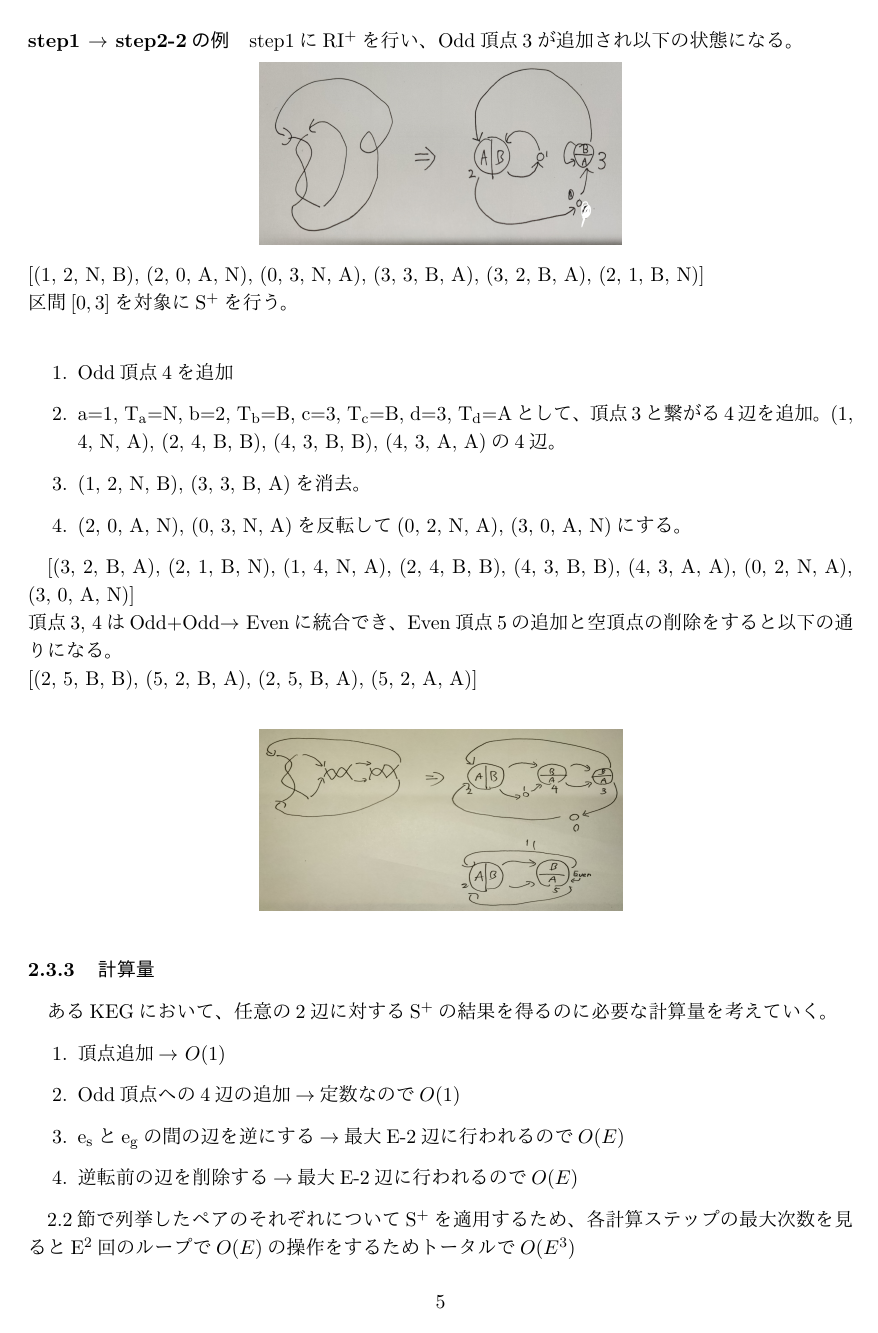
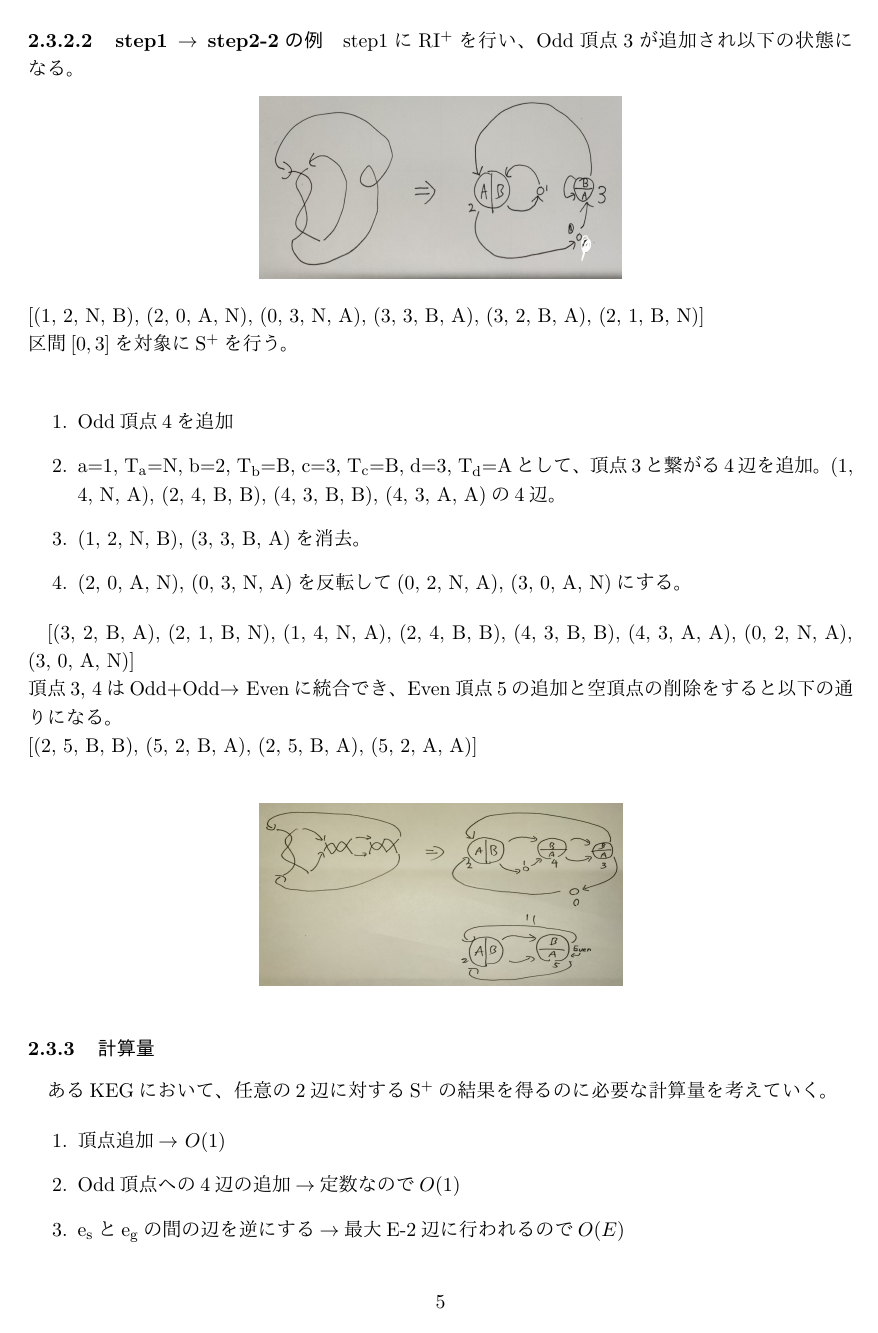
Before and after one commit to nanigasi-san/splus, a LaTeX document (paper/main_ja/main.tex): page 5 of 6. Compiled offline with pLaTeX and dvipdfmx.

Commit message:
jsarticleやめろ！

```diff
--- a/paper/main_ja/main.tex
+++ b/paper/main_ja/main.tex
@@ -1,4 +1,5 @@
 \documentclass[11pt,a4j]{jarticle}
+\setcounter{secnumdepth}{6}
 \setlength{\headheight}{16pt}
 \usepackage{datetime2}
 \usepackage{comment}
```
